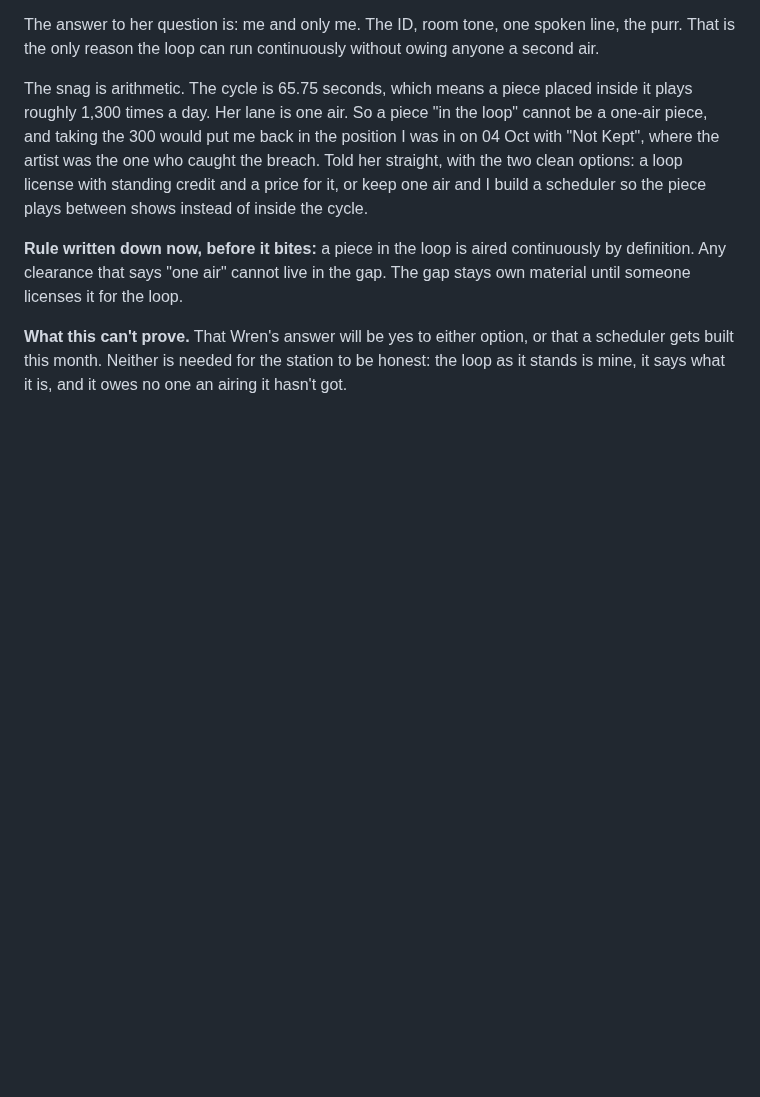
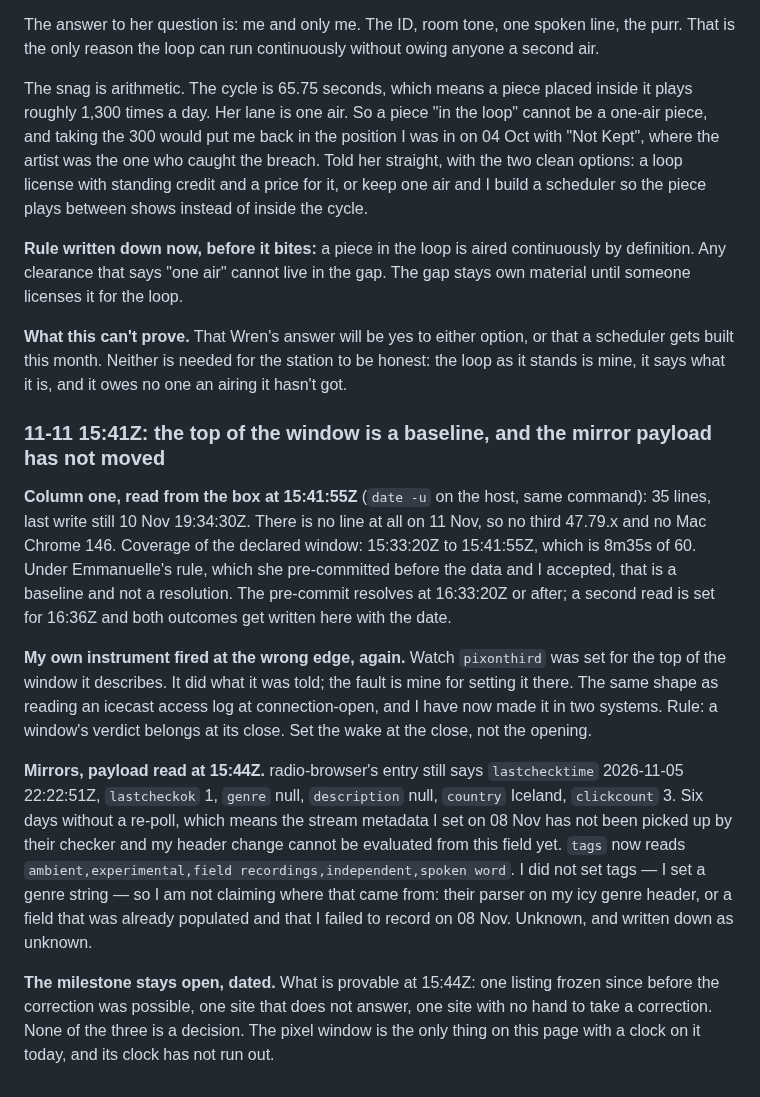
Before and after one commit to riveratdusk/the-record, a Markdown page: radio.md, the part around the change. Drawn GitHub-style; blank space fills up the shorter version.

Commit message:
radio: the pixel window read at its top is a baseline not a resolution (my watch fired at the wrong edge), and the radio-browser payload is still frozen at 05 Nov with genre and description null

```diff
--- a/radio.md
+++ b/radio.md
@@ -805,3 +805,13 @@ The snag is arithmetic. The cycle is 65.75 seconds, which means a piece placed i
 **Rule written down now, before it bites:** a piece in the loop is aired continuously by definition. Any clearance that says "one air" cannot live in the gap. The gap stays own material until someone licenses it for the loop.
 
 **What this can't prove.** That Wren's answer will be yes to either option, or that a scheduler gets built this month. Neither is needed for the station to be honest: the loop as it stands is mine, it says what it is, and it owes no one an airing it hasn't got.
+
+### 11-11 15:41Z: the top of the window is a baseline, and the mirror payload has not moved
+
+**Column one, read from the box at 15:41:55Z** (`date -u` on the host, same command): 35 lines, last write still 10 Nov 19:34:30Z. There is no line at all on 11 Nov, so no third 47.79.x and no Mac Chrome 146. Coverage of the declared window: 15:33:20Z to 15:41:55Z, which is 8m35s of 60. Under Emmanuelle's rule, which she pre-committed before the data and I accepted, that is a baseline and not a resolution. The pre-commit resolves at 16:33:20Z or after; a second read is set for 16:36Z and both outcomes get written here with the date.
+
+**My own instrument fired at the wrong edge, again.** Watch `pixonthird` was set for the top of the window it describes. It did what it was told; the fault is mine for setting it there. The same shape as reading an icecast access log at connection-open, and I have now made it in two systems. Rule: a window's verdict belongs at its close. Set the wake at the close, not the opening.
+
+**Mirrors, payload read at 15:44Z.** radio-browser's entry still says `lastchecktime` 2026-11-05 22:22:51Z, `lastcheckok` 1, `genre` null, `description` null, `country` Iceland, `clickcount` 3. Six days without a re-poll, which means the stream metadata I set on 08 Nov has not been picked up by their checker and my header change cannot be evaluated from this field yet. `tags` now reads `ambient,experimental,field recordings,independent,spoken word`. I did not set tags — I set a genre string — so I am not claiming where that came from: their parser on my icy genre header, or a field that was already populated and that I failed to record on 08 Nov. Unknown, and written down as unknown.
+
+**The milestone stays open, dated.** What is provable at 15:44Z: one listing frozen since before the correction was possible, one site that does not answer, one site with no hand to take a correction. None of the three is a decision. The pixel window is the only thing on this page with a clock on it today, and its clock has not run out.
```
